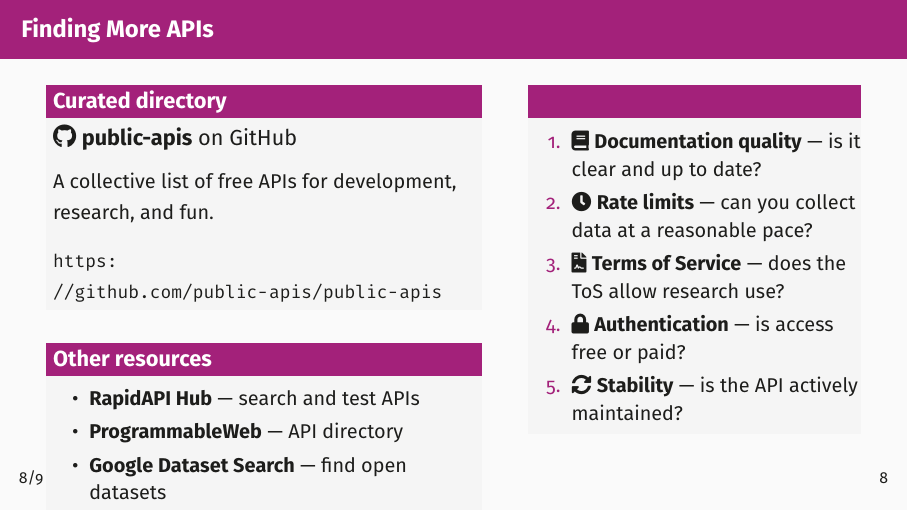
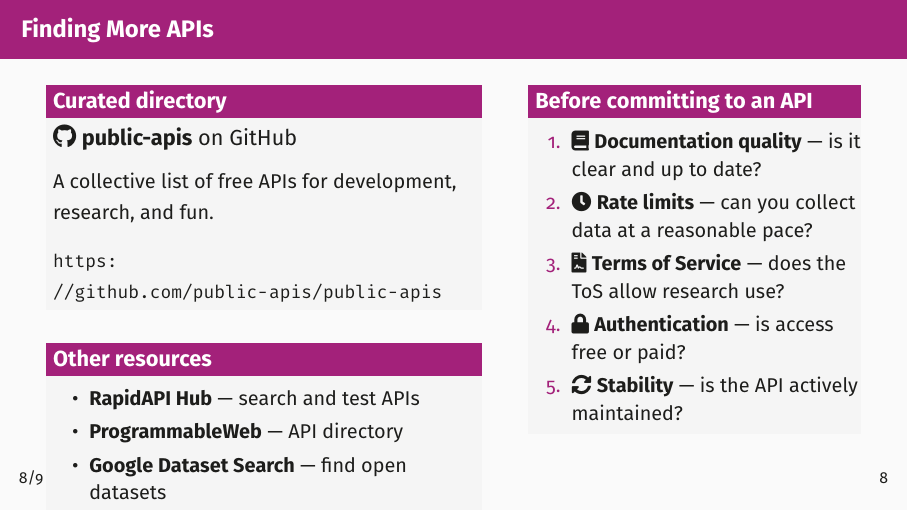
Before and after one commit to SGSSSonline/collecting-digital-data, LaTeX slides (presentations/lecture-3-api-landscape.tex, which reads presentations/sgsss-beamer-preamble.tex): page 9 of 10. Compiled offline with pdfLaTeX.

Commit message:
Add PDF bookmarks, fix alertblock titles, clean up slides
- Add bookmark package to preamble with frame-level PDF outlines
  so slide titles appear in the PDF reader's navigation panel
- Fix alertblock title colour (was invisible due to missing
  block title alerted colour definition)
- Lecture 2: move brace annotations lower on API anatomy slide,
  remove coloured borders from JSON structure diagram
- Lecture 3: use texorpdfstring to strip FontAwesome icons from
  bookmark text

```diff
--- a/presentations/sgsss-beamer-preamble.tex
+++ b/presentations/sgsss-beamer-preamble.tex
@@ -21,6 +21,8 @@
 \setbeamercolor{block body}{bg=sgsssLightGrey, fg=sgsssBlack}
 \setbeamercolor{block title example}{bg=sgsssGreen, fg=sgsssWhite}
 \setbeamercolor{block body example}{bg=sgsssLightGrey, fg=sgsssBlack}
+\setbeamercolor{block title alerted}{bg=sgsssMagenta, fg=sgsssWhite}
+\setbeamercolor{block body alerted}{bg=sgsssLightGrey, fg=sgsssBlack}
 \setbeamercolor{normal text}{fg=sgsssBlack}
 
 % --- Fonts ---
@@ -31,7 +33,19 @@
 
 % --- Packages ---
 \usepackage{graphicx}
-\usepackage{hyperref}
+\usepackage{bookmark}
+\hypersetup{
+    bookmarks=true,
+    bookmarksopen=true,
+    bookmarksdepth=2,
+    pdfpagemode=UseOutlines,
+}
+% --- PDF bookmarks for each frame title ---
+\makeatletter
+\apptocmd{\beamer@@frametitle}{%
+  \only<1>{\bookmark[page=\the\c@page,level=1]{#1}}%
+}{}{}
+\makeatother
 \usepackage{array}
 \usepackage{booktabs}
 \usepackage{minted}
```
Also changed, not shown: presentations/lecture-2-what-are-apis.tex (+5 -5 lines), presentations/lecture-3-api-landscape.tex (+5 -5 lines), presentations/lecture-1-welcome-and-how-the-web-works.pdf, presentations/lecture-2-what-are-apis.pdf, presentations/lecture-3-api-landscape.pdf, presentations/lecture-4-llms-as-coding-assistants.pdf.
